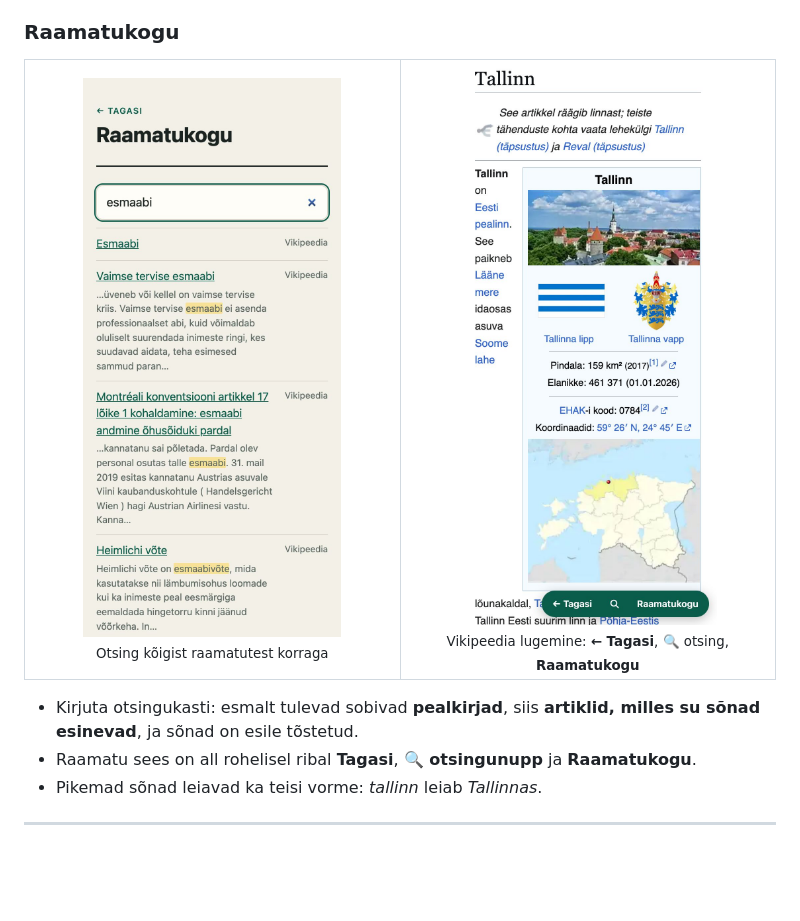
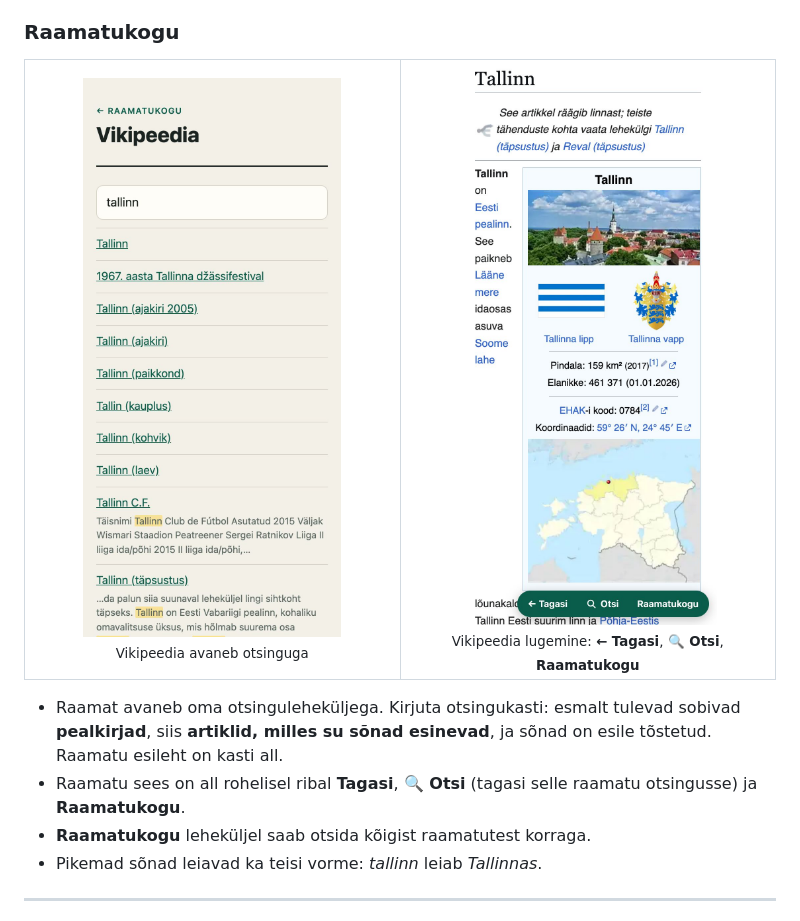
Before and after one commit to renereose/varu, a Markdown page: README.et.md, the part around the change. GitHub-like rendering; pictures changed too: docs/images/et/article.jpg, docs/images/et/library.jpg; blank space fills up the shorter version.

```diff
--- a/README.et.md
+++ b/README.et.md
@@ -251,14 +251,17 @@ varjumiskoht (**Tartu Ülikooli Kliinikum**).
 
 <table>
   <tr>
-    <td align="center" width="50%"><img src="docs/images/et/library.jpg" width="260" alt="Otsing raamatukogus"><br><sub>Otsing kõigist raamatutest korraga</sub></td>
-    <td align="center" width="50%"><img src="docs/images/et/article.jpg" width="260" alt="Artikkel Varu ribaga"><br><sub>Vikipeedia lugemine: <b>← Tagasi</b>, 🔍 otsing, <b>Raamatukogu</b></sub></td>
+    <td align="center" width="50%"><img src="docs/images/et/library.jpg" width="260" alt="Otsing Vikipeediast"><br><sub>Vikipeedia avaneb otsinguga</sub></td>
+    <td align="center" width="50%"><img src="docs/images/et/article.jpg" width="260" alt="Artikkel Varu ribaga"><br><sub>Vikipeedia lugemine: <b>← Tagasi</b>, <b>🔍 Otsi</b>, <b>Raamatukogu</b></sub></td>
   </tr>
 </table>
 
-- Kirjuta otsingukasti: esmalt tulevad sobivad **pealkirjad**, siis **artiklid,
-  milles su sõnad esinevad**, ja sõnad on esile tõstetud.
-- Raamatu sees on all rohelisel ribal **Tagasi**, **🔍 otsingunupp** ja **Raamatukogu**.
+- Raamat avaneb oma otsinguleheküljega. Kirjuta otsingukasti: esmalt tulevad
+  sobivad **pealkirjad**, siis **artiklid, milles su sõnad esinevad**, ja sõnad
+  on esile tõstetud. Raamatu esileht on kasti all.
+- Raamatu sees on all rohelisel ribal **Tagasi**, **🔍 Otsi** (tagasi selle
+  raamatu otsingusse) ja **Raamatukogu**.
+- **Raamatukogu** leheküljel saab otsida kõigist raamatutest korraga.
 - Pikemad sõnad leiavad ka teisi vorme: *tallinn* leiab *Tallinnas*.
 
 ---
```
Also changed, not shown: README.md (+8 -6 lines), docs/images/en/article.jpg, docs/images/en/library.jpg, 6 other files.
